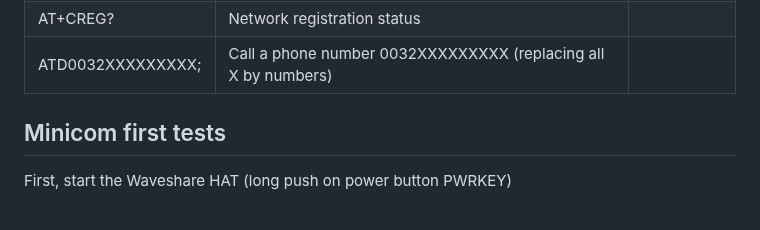
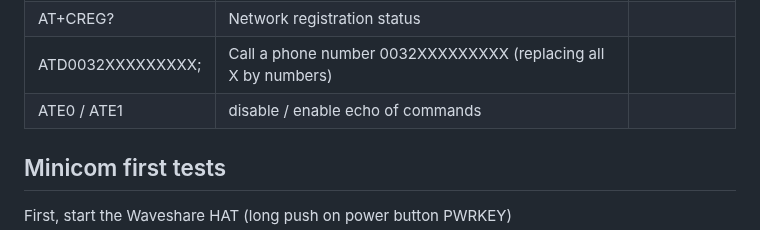
Before and after one commit to gher-uliege/drifter-raspberry-pi, a Markdown page: 04-GSM-modem.md, the part around the change. Rendered like a GitHub page.

```diff
--- a/04-GSM-modem.md
+++ b/04-GSM-modem.md
@@ -28,7 +28,7 @@ All commands end with the characters `\r\n` (carriage return, line feed). The ba
 | AT+CPIN="1234" | Unlook SIM using pin 1234 | |
 | AT+CREG? | Network registration status | |
 | ATD0032XXXXXXXXX; | Call a phone number 0032XXXXXXXXX (replacing all X by numbers) | |
-
+| ATE0 / ATE1 | disable / enable echo of commands |
 
 ## Minicom first tests
 
```
